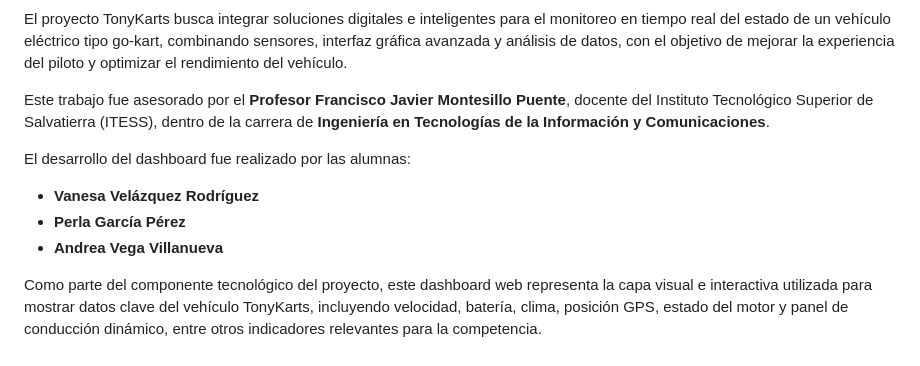
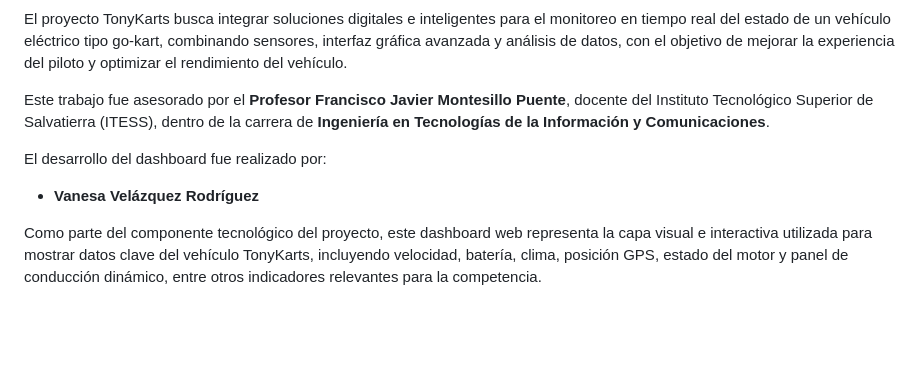
Before and after one commit to VanesaVR-creator/WebMovil_HalconPeregrino, a Markdown page: README.md, the part around the change. Drawn GitHub-style; blank space fills up the shorter version.

```diff
--- a/README.md
+++ b/README.md
@@ -137,10 +137,8 @@ El proyecto TonyKarts busca integrar soluciones digitales e inteligentes para el
 
 Este trabajo fue asesorado por el **Profesor Francisco Javier Montesillo Puente**, docente del Instituto Tecnológico Superior de Salvatierra (ITESS), dentro de la carrera de **Ingeniería en Tecnologías de la Información y Comunicaciones**.
 
-El desarrollo del dashboard fue realizado por las alumnas:
+El desarrollo del dashboard fue realizado por:
 
 - **Vanesa Velázquez Rodríguez**
-- **Perla García Pérez**
-- **Andrea Vega Villanueva**
 
 Como parte del componente tecnológico del proyecto, este dashboard web representa la capa visual e interactiva utilizada para mostrar datos clave del vehículo TonyKarts, incluyendo velocidad, batería, clima, posición GPS, estado del motor y panel de conducción dinámico, entre otros indicadores relevantes para la competencia.
```
